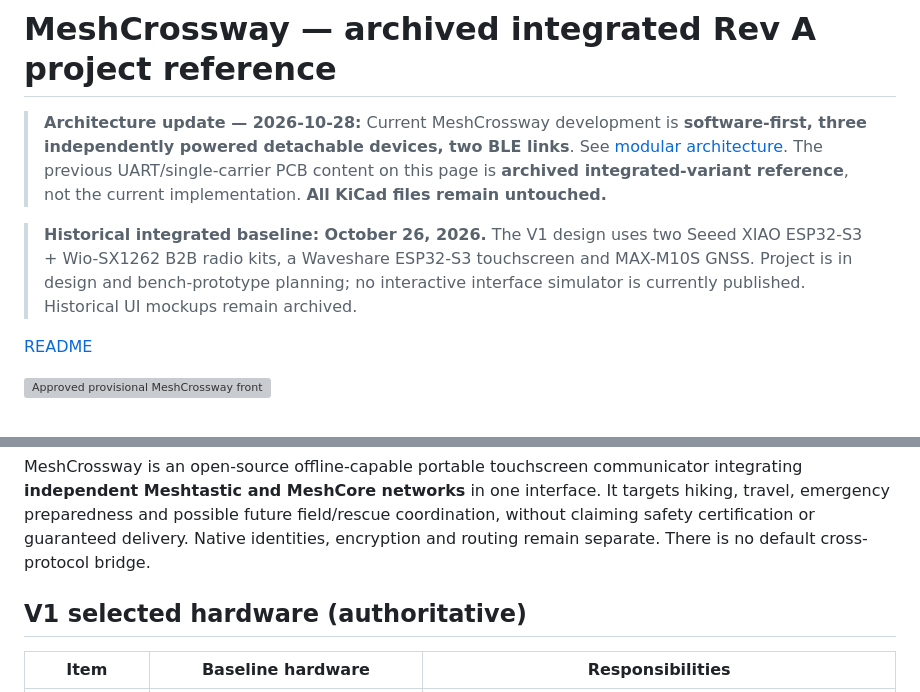
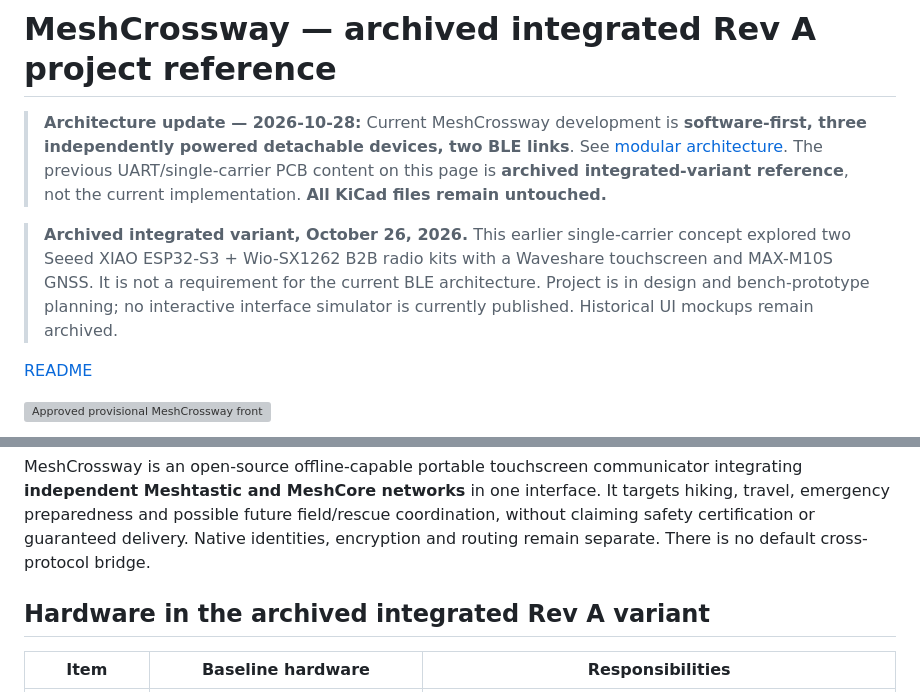
Before and after one commit to Renbrant/MeshCrossway, a Markdown page: docs/project-reference.md, 2 parts joined by grey strips. Rendered like a GitHub page; grey boxes are pictures that could not be loaded.

Commit message:
Clarify optional XIAO/Wio references

```diff
--- a/docs/project-reference.md
+++ b/docs/project-reference.md
@@ -2,7 +2,7 @@
 
 > **Architecture update — 2026-10-28:** Current MeshCrossway development is **software-first, three independently powered detachable devices, two BLE links**. See [modular architecture](modular-architecture.md). The previous UART/single-carrier PCB content on this page is **archived integrated-variant reference**, not the current implementation. **All KiCad files remain untouched.**
 
-> **Historical integrated baseline: October 26, 2026.** The V1 design uses two Seeed XIAO ESP32-S3 + Wio-SX1262 B2B radio kits, a Waveshare ESP32-S3 touchscreen and MAX-M10S GNSS. Project is in design and bench-prototype planning; no interactive interface simulator is currently published. Historical UI mockups remain archived.
+> **Archived integrated variant, October 26, 2026.** This earlier single-carrier concept explored two Seeed XIAO ESP32-S3 + Wio-SX1262 B2B radio kits with a Waveshare touchscreen and MAX-M10S GNSS. It is not a requirement for the current BLE architecture. Project is in design and bench-prototype planning; no interactive interface simulator is currently published. Historical UI mockups remain archived.
 
 [README](../README.md)
 
@@ -18,7 +18,7 @@
 
 MeshCrossway is an open-source offline-capable portable touchscreen communicator integrating **independent Meshtastic and MeshCore networks** in one interface. It targets hiking, travel, emergency preparedness and possible future field/rescue coordination, without claiming safety certification or guaranteed delivery. Native identities, encryption and routing remain separate. There is no default cross-protocol bridge.
 
-## V1 selected hardware (authoritative)
+## Hardware in the archived integrated Rev A variant
 
 | Item | Baseline hardware | Responsibilities |
 |---|---|---|
```
